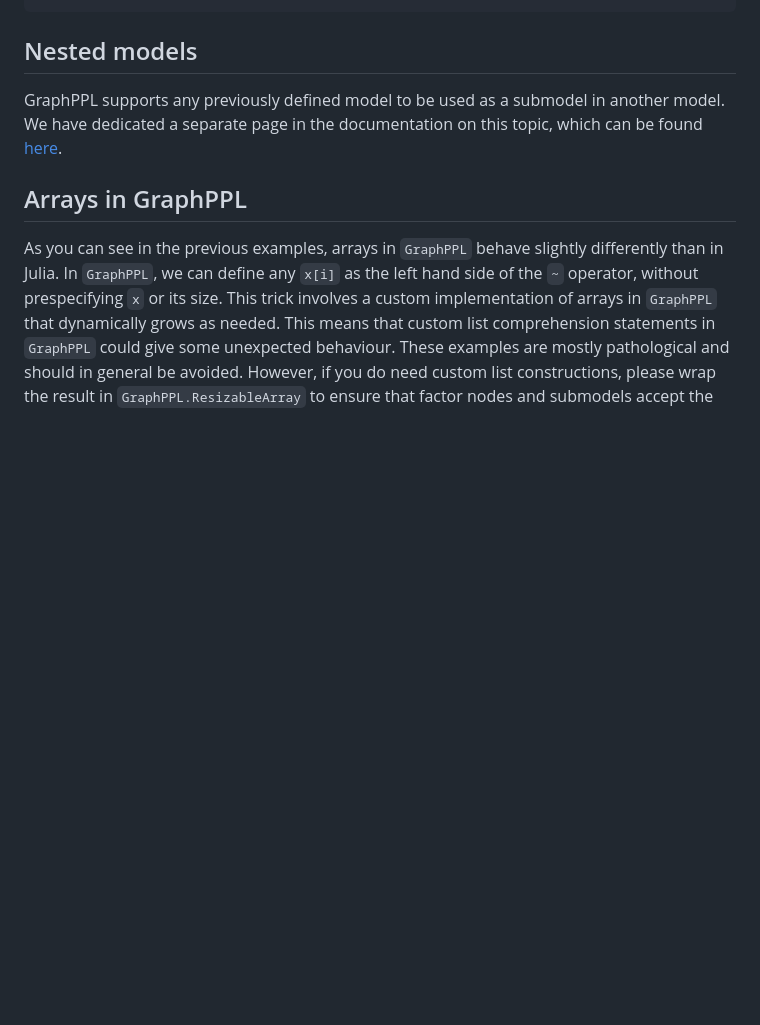
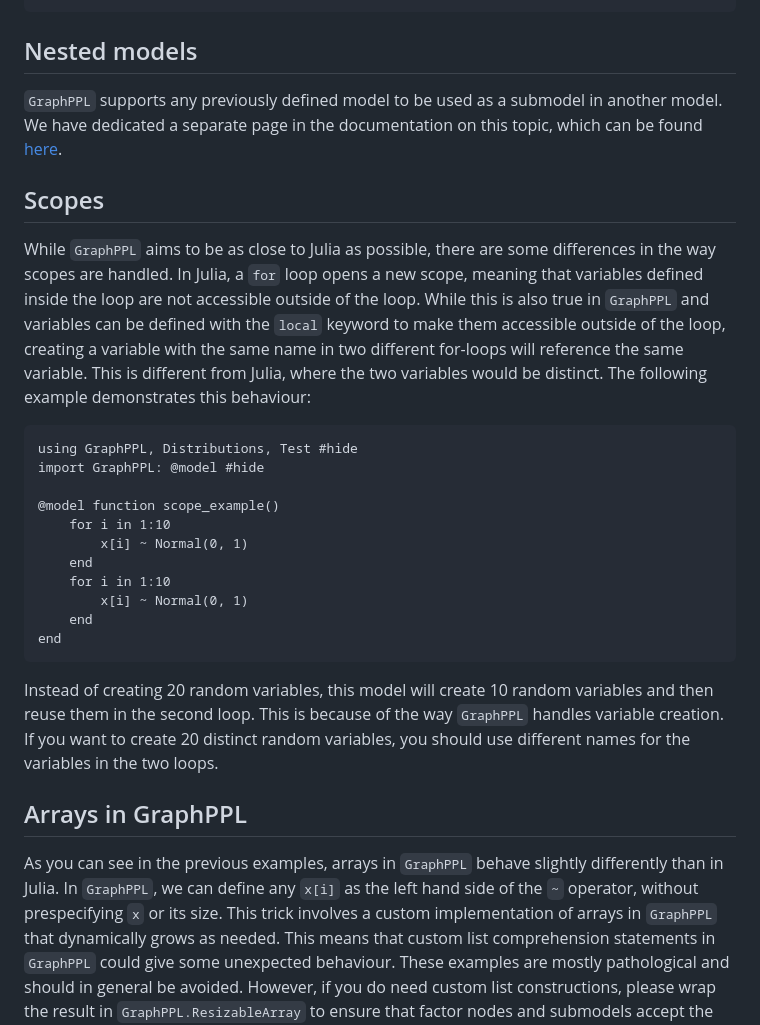
Before and after one commit to ReactiveBayes/GraphPPL.jl, a Markdown page: docs/src/syntax_guide.md, the part around the change. Drawn GitHub-style; blank space fills up the shorter version.

````diff
--- a/docs/src/syntax_guide.md
+++ b/docs/src/syntax_guide.md
@@ -226,7 +226,25 @@ GraphPPL.returnval(ctx)
 ```
 
 ## Nested models
-GraphPPL supports any previously defined model to be used as a submodel in another model. We have dedicated a separate page in the documentation on this topic, which can be found [here](nested_models.md).
+`GraphPPL` supports any previously defined model to be used as a submodel in another model. We have dedicated a separate page in the documentation on this topic, which can be found [here](nested_models.md).
+
+## Scopes
+While `GraphPPL` aims to be as close to Julia as possible, there are some differences in the way scopes are handled. In Julia, a `for` loop opens a new scope, meaning that variables defined inside the loop are not accessible outside of the loop. While this is also true in `GraphPPL` and variables can be defined with the `local` keyword to make them accessible outside of the loop, creating a variable with the same name in two different for-loops will reference the same variable. This is different from Julia, where the two variables would be distinct. The following example demonstrates this behaviour:
+
+```@example scopes
+using GraphPPL, Distributions, Test #hide
+import GraphPPL: @model #hide
+
+@model function scope_example()
+    for i in 1:10
+        x[i] ~ Normal(0, 1)
+    end
+    for i in 1:10
+        x[i] ~ Normal(0, 1)
+    end
+end
+```
+Instead of creating 20 random variables, this model will create 10 random variables and then reuse them in the second loop. This is because of the way `GraphPPL` handles variable creation. If you want to create 20 distinct random variables, you should use different names for the variables in the two loops.
 
 ## Arrays in GraphPPL
 As you can see in the previous examples, arrays in `GraphPPL` behave slightly differently than in Julia. In `GraphPPL`, we can define any `x[i]` as the left hand side of the `~` operator, without prespecifying `x` or its size. This trick involves a custom implementation of arrays in `GraphPPL` that dynamically grows as needed. This means that custom list comprehension statements in `GraphPPL` could give some unexpected behaviour. These examples are mostly pathological and should in general be avoided. However, if you do need custom list constructions, please wrap the result in `GraphPPL.ResizableArray` to ensure that factor nodes and submodels accept the array as a valid input. Note that variational constraints might throw exceptions if you try to specify a variational factorization constraint over custom created arrays of random variables.
````
